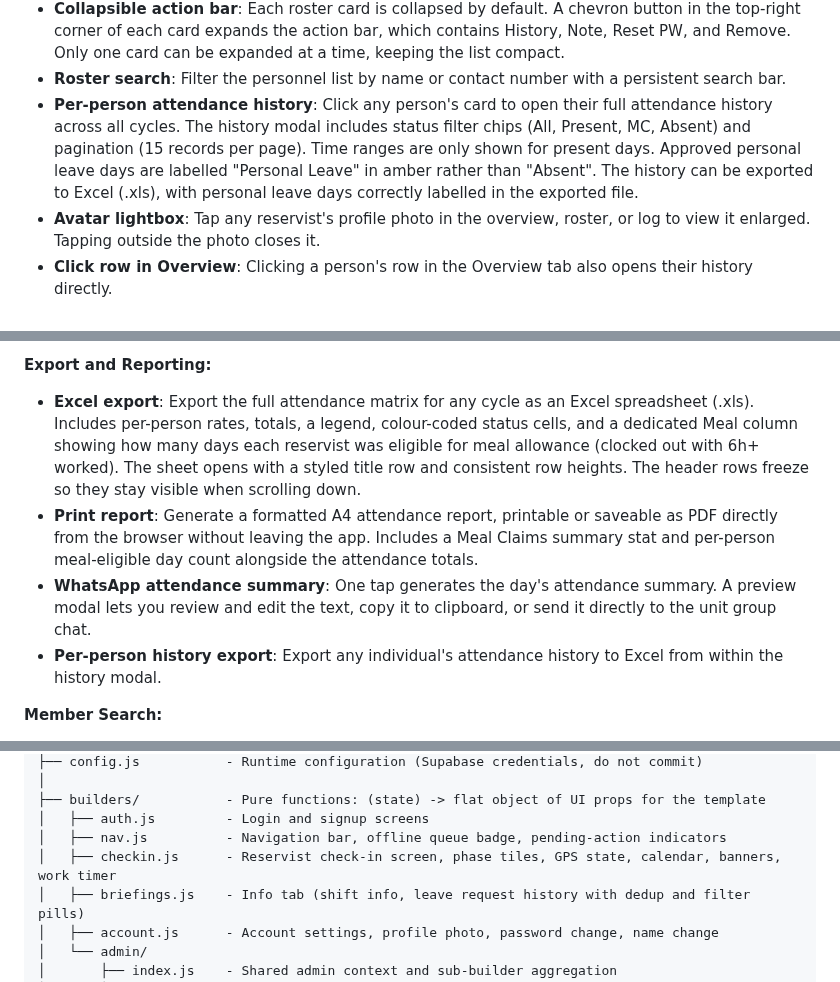
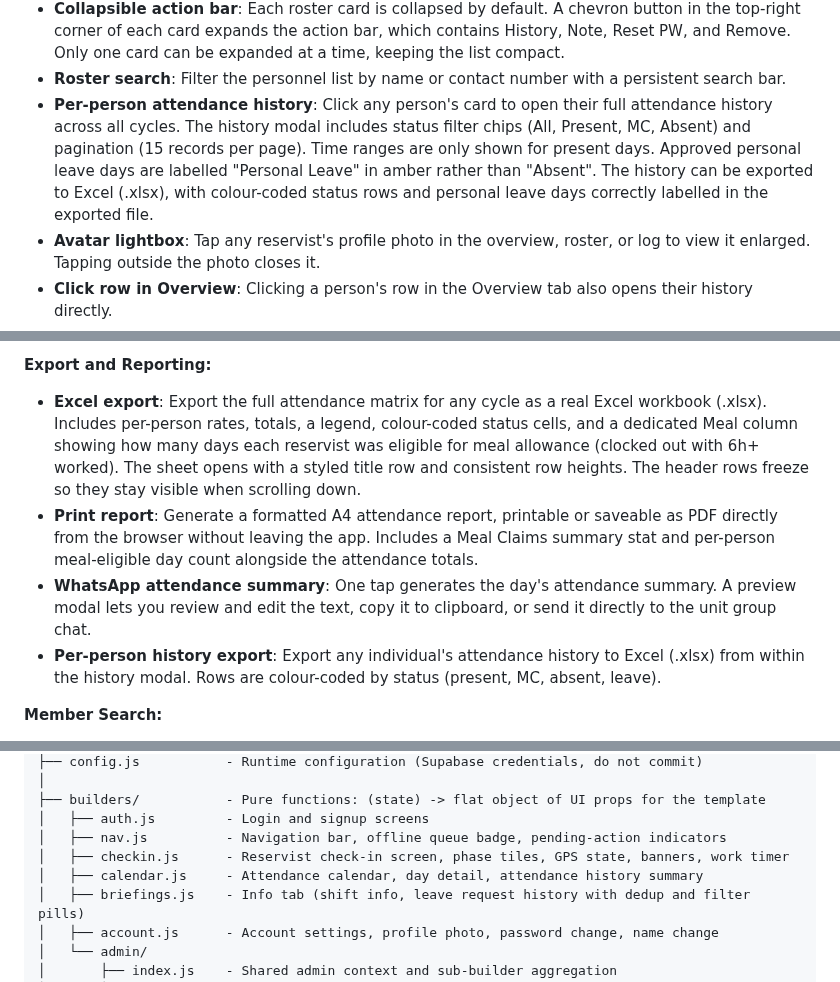
Before and after one commit to GOHSUNJIN/reservist, a Markdown page: README.md, 3 parts joined by grey strips. Rendered like a GitHub page.

Commit message:
Update README: xlsx format, calendar.js builder, person history export detail
Co-Authored-By: Claude Sonnet 4.6 <noreply@anthropic.com>

```diff
--- a/README.md
+++ b/README.md
@@ -92,7 +92,7 @@ ReservistGO provides end-to-end attendance accountability for reservist cycles.
 - **Roster view**: Lists all personnel in the current cycle with their attendance rate shown when stats are loaded. Low attendance (below 75%) is flagged inline next to the contact number in amber, keeping the card compact.
 - **Collapsible action bar**: Each roster card is collapsed by default. A chevron button in the top-right corner of each card expands the action bar, which contains History, Note, Reset PW, and Remove. Only one card can be expanded at a time, keeping the list compact.
 - **Roster search**: Filter the personnel list by name or contact number with a persistent search bar.
-- **Per-person attendance history**: Click any person's card to open their full attendance history across all cycles. The history modal includes status filter chips (All, Present, MC, Absent) and pagination (15 records per page). Time ranges are only shown for present days. Approved personal leave days are labelled "Personal Leave" in amber rather than "Absent". The history can be exported to Excel (.xls), with personal leave days correctly labelled in the exported file.
+- **Per-person attendance history**: Click any person's card to open their full attendance history across all cycles. The history modal includes status filter chips (All, Present, MC, Absent) and pagination (15 records per page). Time ranges are only shown for present days. Approved personal leave days are labelled "Personal Leave" in amber rather than "Absent". The history can be exported to Excel (.xlsx), with colour-coded status rows and personal leave days correctly labelled in the exported file.
 - **Avatar lightbox**: Tap any reservist's profile photo in the overview, roster, or log to view it enlarged. Tapping outside the photo closes it.
 - **Click row in Overview**: Clicking a person's row in the Overview tab also opens their history directly.
 - **Password reset**: Reset any reservist's password directly from the roster without requiring database access. The Master account can also reset supervisor passwords from the Team tab.
@@ -111,10 +111,10 @@ ReservistGO provides end-to-end attendance accountability for reservist cycles.
 - **Batch label editing**: Rename any cycle label inline without navigating away.
 
 **Export and Reporting:**
-- **Excel export**: Export the full attendance matrix for any cycle as an Excel spreadsheet (.xls). Includes per-person rates, totals, a legend, colour-coded status cells, and a dedicated Meal column showing how many days each reservist was eligible for meal allowance (clocked out with 6h+ worked). The sheet opens with a styled title row and consistent row heights. The header rows freeze so they stay visible when scrolling down.
+- **Excel export**: Export the full attendance matrix for any cycle as a real Excel workbook (.xlsx). Includes per-person rates, totals, a legend, colour-coded status cells, and a dedicated Meal column showing how many days each reservist was eligible for meal allowance (clocked out with 6h+ worked). The sheet opens with a styled title row and consistent row heights. The header rows freeze so they stay visible when scrolling down.
 - **Print report**: Generate a formatted A4 attendance report, printable or saveable as PDF directly from the browser without leaving the app. Includes a Meal Claims summary stat and per-person meal-eligible day count alongside the attendance totals.
 - **WhatsApp attendance summary**: One tap generates the day's attendance summary. A preview modal lets you review and edit the text, copy it to clipboard, or send it directly to the unit group chat.
-- **Per-person history export**: Export any individual's attendance history to Excel from within the history modal.
+- **Per-person history export**: Export any individual's attendance history to Excel (.xlsx) from within the history modal. Rows are colour-coded by status (present, MC, absent, leave).
 
 **Member Search:**
 - **Cross-cycle search**: Search across all cycles and all personnel by name, contact, or status.
@@ -248,7 +248,8 @@ js/
 ├── builders/           - Pure functions: (state) -> flat object of UI props for the template
 │   ├── auth.js         - Login and signup screens
 │   ├── nav.js          - Navigation bar, offline queue badge, pending-action indicators
-│   ├── checkin.js      - Reservist check-in screen, phase tiles, GPS state, calendar, banners, work timer
+│   ├── checkin.js      - Reservist check-in screen, phase tiles, GPS state, banners, work timer
+│   ├── calendar.js     - Attendance calendar, day detail, attendance history summary
 │   ├── briefings.js    - Info tab (shift info, leave request history with dedup and filter pills)
 │   ├── account.js      - Account settings, profile photo, password change, name change
 │   └── admin/
```
Also changed, not shown: other parts of README.md (+1 -1 lines).
